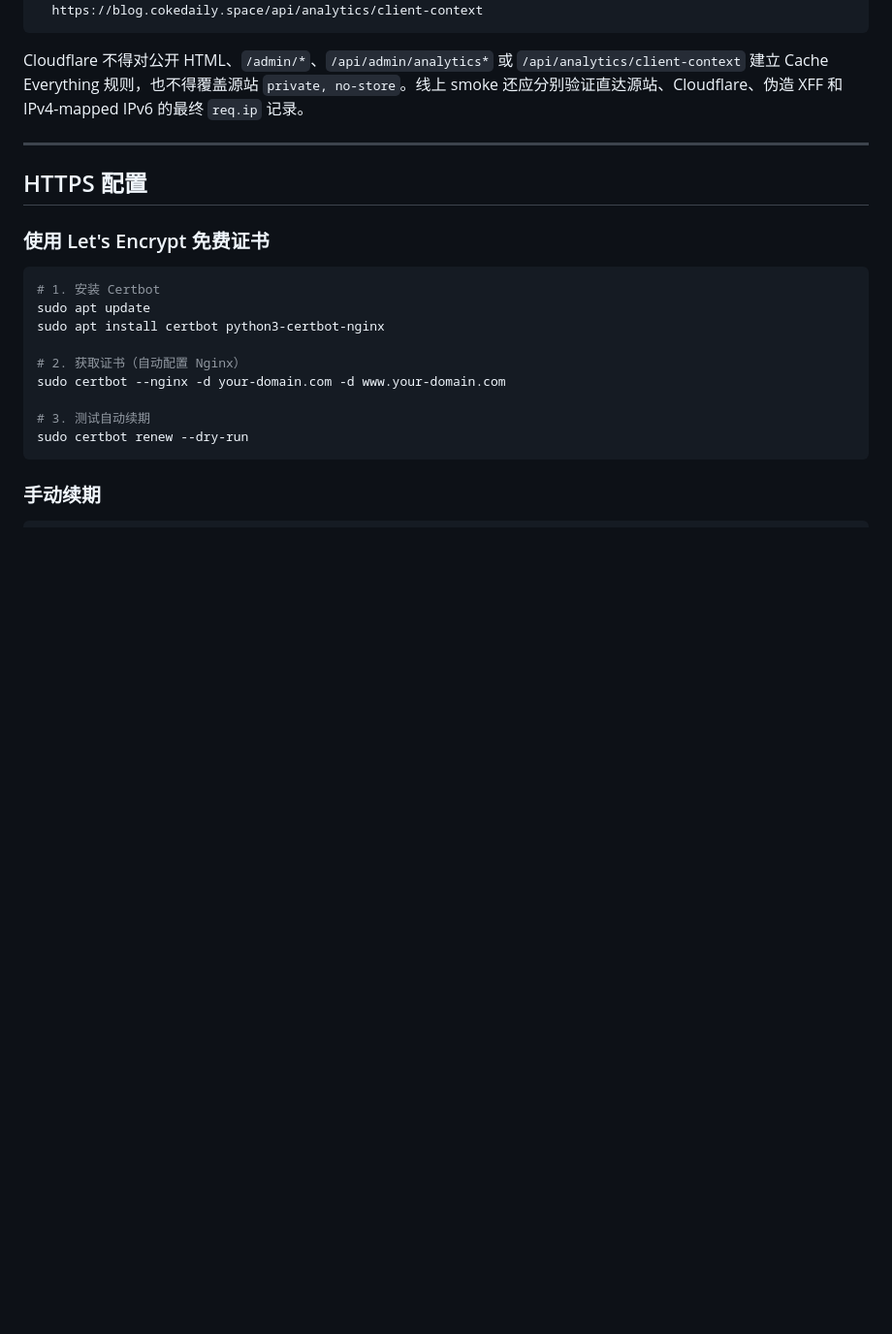
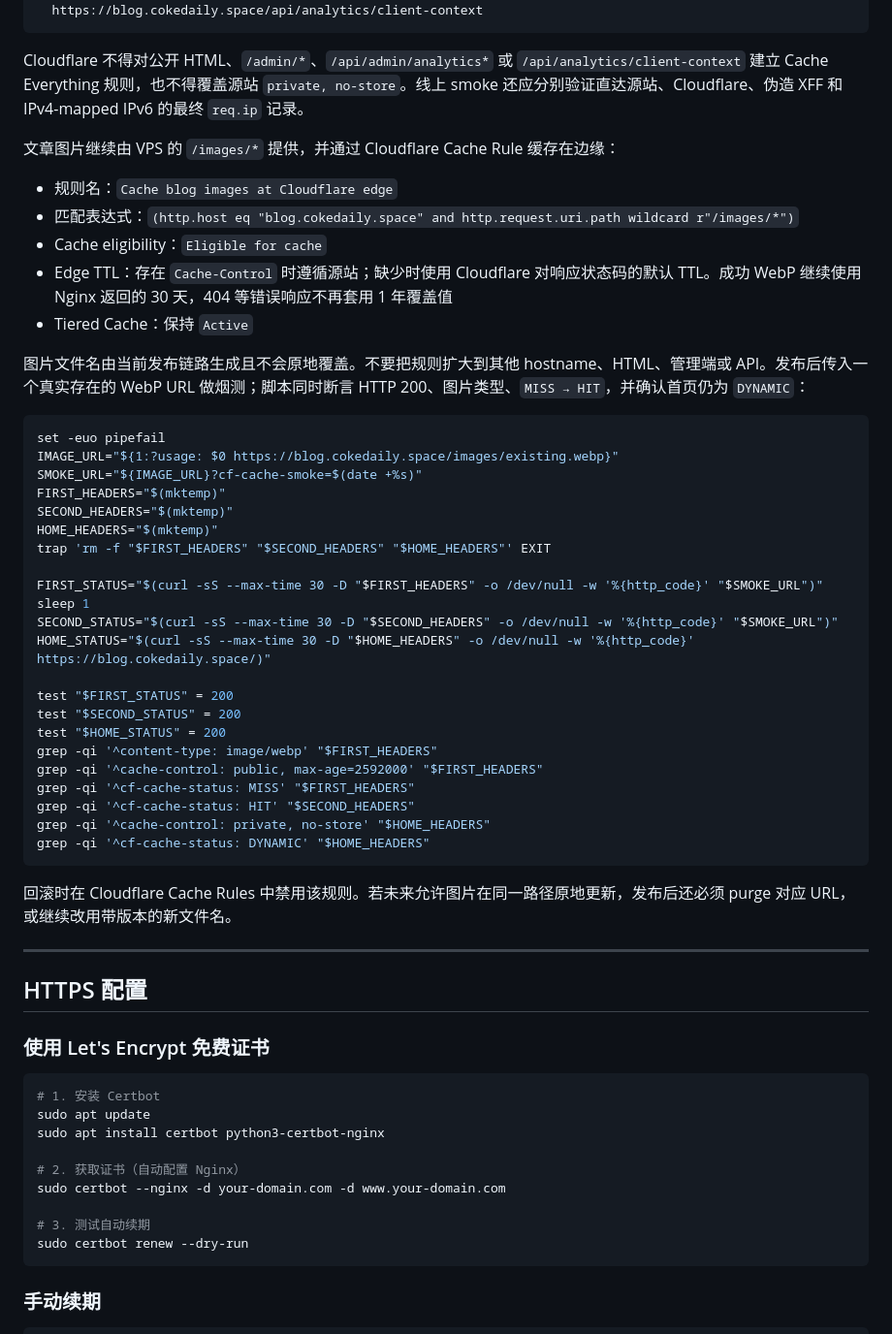
Before and after one commit to gchigoo/Blog, a Markdown page: DEPLOY.md, the part around the change. Shown at 97% size. Rendered like a GitHub page; blank space fills up the shorter version.

Commit message:
feat: deploy Cloudflare image caching

````diff
--- a/DEPLOY.md
+++ b/DEPLOY.md
@@ -351,6 +351,43 @@ head -c 17000 /dev/zero | curl -sS -o /dev/null -w '%{http_code}\n' \
 
 Cloudflare 不得对公开 HTML、`/admin/*`、`/api/admin/analytics*` 或 `/api/analytics/client-context` 建立 Cache Everything 规则，也不得覆盖源站 `private, no-store`。线上 smoke 还应分别验证直达源站、Cloudflare、伪造 XFF 和 IPv4-mapped IPv6 的最终 `req.ip` 记录。
 
+文章图片继续由 VPS 的 `/images/*` 提供，并通过 Cloudflare Cache Rule 缓存在边缘：
+
+- 规则名：`Cache blog images at Cloudflare edge`
+- 匹配表达式：`(http.host eq "blog.cokedaily.space" and http.request.uri.path wildcard r"/images/*")`
+- Cache eligibility：`Eligible for cache`
+- Edge TTL：存在 `Cache-Control` 时遵循源站；缺少时使用 Cloudflare 对响应状态码的默认 TTL。成功 WebP 继续使用 Nginx 返回的 30 天，404 等错误响应不再套用 1 年覆盖值
+- Tiered Cache：保持 `Active`
+
+图片文件名由当前发布链路生成且不会原地覆盖。不要把规则扩大到其他 hostname、HTML、管理端或 API。发布后传入一个真实存在的 WebP URL 做烟测；脚本同时断言 HTTP 200、图片类型、`MISS → HIT`，并确认首页仍为 `DYNAMIC`：
+
+```bash
+set -euo pipefail
+IMAGE_URL="${1:?usage: $0 https://blog.cokedaily.space/images/existing.webp}"
+SMOKE_URL="${IMAGE_URL}?cf-cache-smoke=$(date +%s)"
+FIRST_HEADERS="$(mktemp)"
+SECOND_HEADERS="$(mktemp)"
+HOME_HEADERS="$(mktemp)"
+trap 'rm -f "$FIRST_HEADERS" "$SECOND_HEADERS" "$HOME_HEADERS"' EXIT
+
+FIRST_STATUS="$(curl -sS --max-time 30 -D "$FIRST_HEADERS" -o /dev/null -w '%{http_code}' "$SMOKE_URL")"
+sleep 1
+SECOND_STATUS="$(curl -sS --max-time 30 -D "$SECOND_HEADERS" -o /dev/null -w '%{http_code}' "$SMOKE_URL")"
+HOME_STATUS="$(curl -sS --max-time 30 -D "$HOME_HEADERS" -o /dev/null -w '%{http_code}' https://blog.cokedaily.space/)"
+
+test "$FIRST_STATUS" = 200
+test "$SECOND_STATUS" = 200
+test "$HOME_STATUS" = 200
+grep -qi '^content-type: image/webp' "$FIRST_HEADERS"
+grep -qi '^cache-control: public, max-age=2592000' "$FIRST_HEADERS"
+grep -qi '^cf-cache-status: MISS' "$FIRST_HEADERS"
+grep -qi '^cf-cache-status: HIT' "$SECOND_HEADERS"
+grep -qi '^cache-control: private, no-store' "$HOME_HEADERS"
+grep -qi '^cf-cache-status: DYNAMIC' "$HOME_HEADERS"
+```
+
+回滚时在 Cloudflare Cache Rules 中禁用该规则。若未来允许图片在同一路径原地更新，发布后还必须 purge 对应 URL，或继续改用带版本的新文件名。
+
 ---
 
 ## HTTPS 配置
````
Also changed, not shown: 2 other files.
